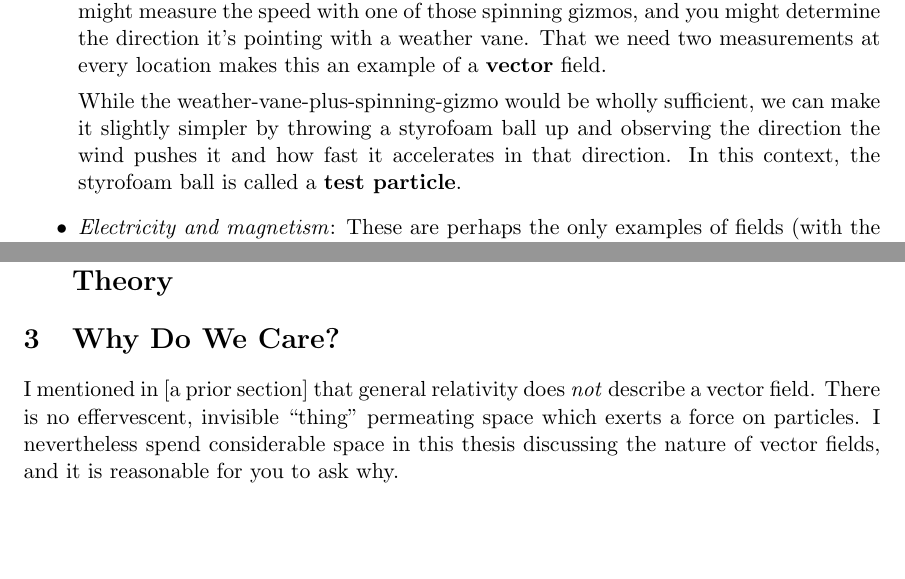
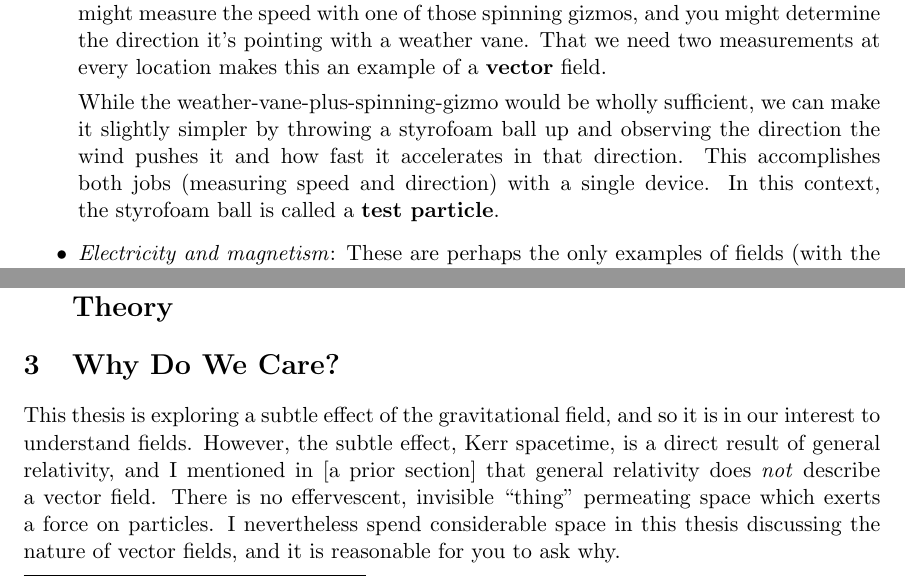
Before and after one commit to deichdeich/thesis, a LaTeX document (latex/fields.tex): two parts of page 2 of 3, joined at a grey line, cut so that both start at the same text, the shorter picture padded with empty space. Compiled offline with pdfLaTeX.

Commit message:
worked on it a bit

```diff
--- a/latex/fields.tex
+++ b/latex/fields.tex
@@ -33,7 +33,9 @@ That's all that a field is.  No matter where you go, the field has some quantity
   \item \emph{Temperature}: If you're in a room taking the temperature at various locations, it can be thought of as finding the value of the temperature field.  In this case, your fieldometer is a thermometer, and the values that you read at every location have units of celsius, fahrenheit or kelvin.  Because there is only one value at every location, we call this a \textbf{scalar} field.
   \item \emph{Wind}: At every point in a windy area, you might measure how fast the wind is going and in what direction.  Thus there are two things we are interested at every location: speed and direction.  Your fieldometer needs to accommodate these two things.  You might measure the speed with one of those spinning gizmos, and you might determine the direction it's pointing with a weather vane.  That we need two measurements at every location makes this an example of a \textbf{vector} field.
 
-While the weather-vane-plus-spinning-gizmo would be wholly sufficient, we can make it slightly simpler by throwing a styrofoam ball up and observing the direction the wind pushes it and how fast it accelerates in that direction.  In this context, the styrofoam ball is called a \textbf{test particle}.
+While the weather-vane-plus-spinning-gizmo would be wholly sufficient, we can make it slightly simpler by throwing a styrofoam ball up and observing the direction the wind pushes it and how fast it accelerates in that direction.  This accomplishes both jobs (measuring speed and direction) with a single device.  In this context, the styrofoam ball is called a \textbf{test particle}.
+
+
   \item \emph{Electricity and magnetism}:  These are perhaps the only examples of fields (with the possible exception of gravity) that most people would associate with the word \emph{field}.  They are both vector fields (they point some where at every location), and they both move objects with the right properties\footnote{Namely, that the object has something called ``charge''.  For the sake of this conversation, merely define charge as that property of an object which enables electricity and magnetism to move it} around:  The vague notion of some ``field lines'' (whatever those are) is a classic thing to demonstrate in elementary school; often by spilling some iron filings around a magnet and noting how they orient themselves.
 
 Notice that those iron filings are performing the exact same task as the styrofoam ball before:   They are test particles that enable us to answer the question: ``At any given point, what's the magnitude of this field and in what direction is it pointing?''  In particular, these test particles tell us the \emph{force} of the field at any given location.  Because they exert a force on their test particles, wind, electricity, and magnetism are all examples of \textbf{force fields}.  Note: a force itself is an example of a thing with a magnitude and a direction.  Therefore, a force is a vector, and all force fields are themselves vector fields.
@@ -44,7 +46,7 @@ Notice that those iron filings are performing the exact same task as the styrofo
 
 
 \section{Why Do We Care?}
-I mentioned in [a prior section] that general relativity does \emph{not} describe a vector field.  There is no effervescent, invisible ``thing" permeating space which exerts a force on particles.  I nevertheless spend considerable space in this thesis discussing the nature of vector fields, and it is reasonable for you to ask why.
+This thesis is exploring a subtle effect of the gravitational field, and so it is in our interest to understand fields.  However, the subtle effect, Kerr spacetime, is a direct result of general relativity, and I mentioned in [a prior section] that general relativity does \emph{not} describe a vector field.  There is no effervescent, invisible ``thing" permeating space which exerts a force on particles.  I nevertheless spend considerable space in this thesis discussing the nature of vector fields, and it is reasonable for you to ask why.
 
 While general relativity is not a vector field theory, it sure looks like one in a lot of contexts.  After all, gravity itself was assumed to be either a vector or scalar field until the mid-1910's.  In fact, approximating gravity as such a field is \emph{so good} that we can gain a lot of insight by simply pretending and treating it as one.  This has the advantage of saving us the rigamarole of the formulary of general relativity, while still training our intuition.
 
```
